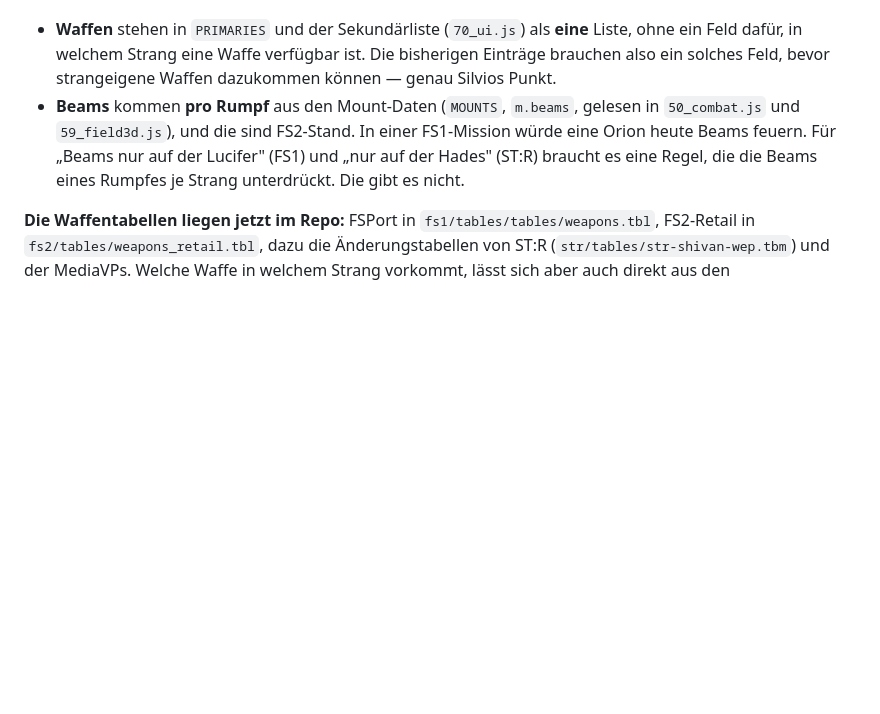
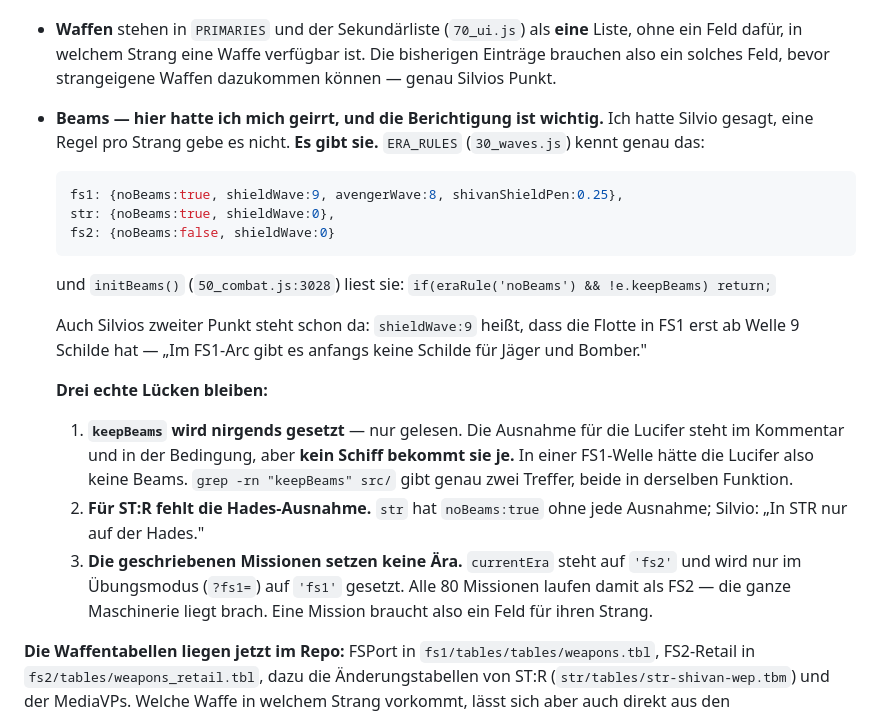
Before and after one commit to Belisarius7487/fs3, a Markdown page: OFFENE_FEHLER.md, the part around the change. Rendered like a GitHub page; blank space fills up the shorter version.

Commit message:
OFFENE_FEHLER: Berichtigung - die Regel pro Strang fuer Beams gibt es doch
Ich hatte Silvio gesagt, eine strangabhaengige Beam-Regel existiere nicht.
Falsch: ERA_RULES in 30_waves.js hat noBeams fuer fs1 und str, und
initBeams() liest sie. Auch shieldWave:9 fuer FS1 steht schon da, also
Silvios Punkt mit den fehlenden Schilden am Anfang des FS1-Strangs.

Die echten Luecken, nachgelesen:
- keepBeams wird nirgends gesetzt, nur gelesen - die Ausnahme fuer die
  Lucifer greift also nie, sie haette in einer FS1-Welle keine Beams.
- fuer ST:R fehlt die Hades-Ausnahme ganz.
- die geschriebenen Missionen setzen keine Aera; currentEra steht auf fs2
  und wird nur im Uebungsmodus auf fs1 gesetzt. Alle 80 Missionen laufen
  als FS2, die Maschinerie liegt brach.
- keiner der sieben neuen Ruempfe hat Mount-Daten (120 Eintraege, keiner
  davon): keine Geschuetztuerme, keine Beams, keine Waffen.

Co-Authored-By: Claude Opus 5 <noreply@anthropic.com>
Claude-Session: https://claude.ai/code/session_0162dE8mhcRLqzcJ32PuLwaS

````diff
--- a/OFFENE_FEHLER.md
+++ b/OFFENE_FEHLER.md
@@ -1288,11 +1288,36 @@ nichts strangabhängiges im Spiel.
   **eine** Liste, ohne ein Feld dafür, in welchem Strang eine Waffe
   verfügbar ist. Die bisherigen Einträge brauchen also ein solches Feld, bevor
   strangeigene Waffen dazukommen können — genau Silvios Punkt.
-- **Beams** kommen **pro Rumpf** aus den Mount-Daten (`MOUNTS`, `m.beams`,
-  gelesen in `50_combat.js` und `59_field3d.js`), und die sind FS2-Stand. In
-  einer FS1-Mission würde eine Orion heute Beams feuern. Für „Beams nur auf
-  der Lucifer" (FS1) und „nur auf der Hades" (ST:R) braucht es eine Regel,
-  die die Beams eines Rumpfes je Strang unterdrückt. Die gibt es nicht.
+- **Beams — hier hatte ich mich geirrt, und die Berichtigung ist wichtig.**
+  Ich hatte Silvio gesagt, eine Regel pro Strang gebe es nicht. **Es gibt
+  sie.** `ERA_RULES` (`30_waves.js`) kennt genau das:
+
+  ```js
+  fs1: {noBeams:true, shieldWave:9, avengerWave:8, shivanShieldPen:0.25},
+  str: {noBeams:true, shieldWave:0},
+  fs2: {noBeams:false, shieldWave:0}
+  ```
+
+  und `initBeams()` (`50_combat.js:3028`) liest sie:
+  `if(eraRule('noBeams') && !e.keepBeams) return;`
+
+  Auch Silvios zweiter Punkt steht schon da: `shieldWave:9` heißt, dass die
+  Flotte in FS1 erst ab Welle 9 Schilde hat — „Im FS1-Arc gibt es anfangs
+  keine Schilde für Jäger und Bomber."
+
+  **Drei echte Lücken bleiben:**
+
+  1. **`keepBeams` wird nirgends gesetzt** — nur gelesen. Die Ausnahme für die
+     Lucifer steht im Kommentar und in der Bedingung, aber **kein Schiff
+     bekommt sie je.** In einer FS1-Welle hätte die Lucifer also keine Beams.
+     `grep -rn "keepBeams" src/` gibt genau zwei Treffer, beide in derselben
+     Funktion.
+  2. **Für ST:R fehlt die Hades-Ausnahme.** `str` hat `noBeams:true` ohne
+     jede Ausnahme; Silvio: „In STR nur auf der Hades."
+  3. **Die geschriebenen Missionen setzen keine Ära.** `currentEra` steht auf
+     `'fs2'` und wird nur im Übungsmodus (`?fs1=`) auf `'fs1'` gesetzt. Alle
+     80 Missionen laufen damit als FS2 — die ganze Maschinerie liegt brach.
+     Eine Mission braucht also ein Feld für ihren Strang.
 
 **Die Waffentabellen liegen jetzt im Repo:** FSPort in
 `fs1/tables/tables/weapons.tbl`, FS2-Retail in
````
